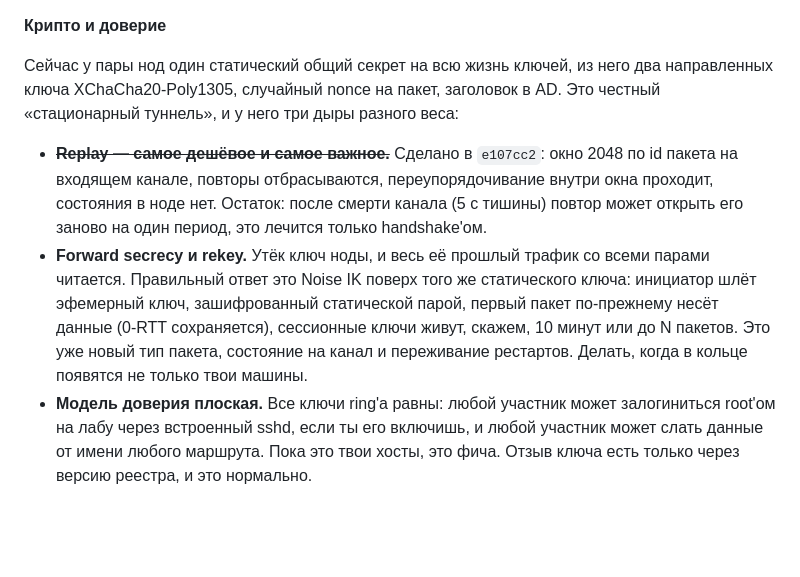
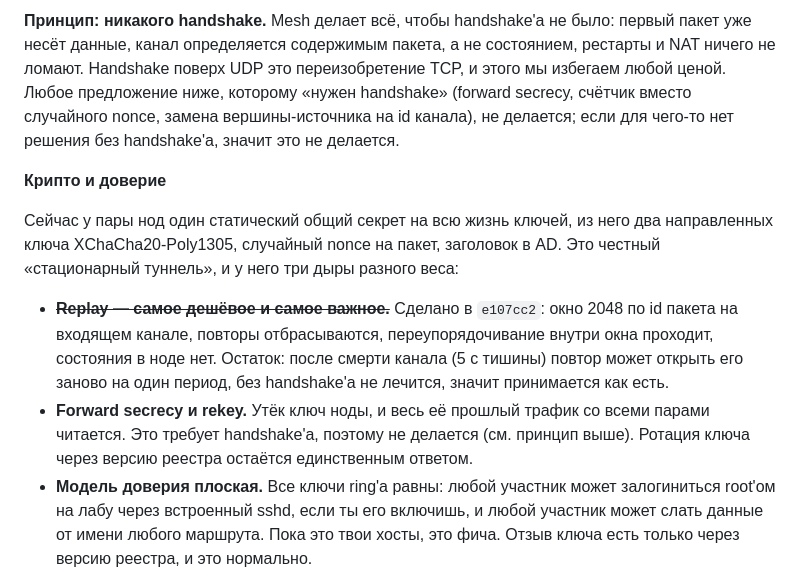
Before and after one commit to pg83/mesh, a Markdown page: dev/PLAN.md, the part around the change. GitHub-like rendering; blank space fills up the shorter version.

Commit message:
State the no-handshake principle in the plan
Co-Authored-By: Claude Fable 5.1 <noreply@anthropic.com>

```diff
--- a/dev/PLAN.md
+++ b/dev/PLAN.md
@@ -1,9 +1,11 @@
+**Принцип: никакого handshake.** Mesh делает всё, чтобы handshake'а не было: первый пакет уже несёт данные, канал определяется содержимым пакета, а не состоянием, рестарты и NAT ничего не ломают. Handshake поверх UDP это переизобретение TCP, и этого мы избегаем любой ценой. Любое предложение ниже, которому «нужен handshake» (forward secrecy, счётчик вместо случайного nonce, замена вершины-источника на id канала), не делается; если для чего-то нет решения без handshake'а, значит это не делается.
+
 **Крипто и доверие**
 
 Сейчас у пары нод один статический общий секрет на всю жизнь ключей, из него два направленных ключа XChaCha20-Poly1305, случайный nonce на пакет, заголовок в AD. Это честный «стационарный туннель», и у него три дыры разного веса:
 
-- ~~**Replay — самое дешёвое и самое важное.**~~ Сделано в `e107cc2`: окно 2048 по id пакета на входящем канале, повторы отбрасываются, переупорядочивание внутри окна проходит, состояния в ноде нет. Остаток: после смерти канала (5 с тишины) повтор может открыть его заново на один период, это лечится только handshake'ом.
-- **Forward secrecy и rekey.** Утёк ключ ноды, и весь её прошлый трафик со всеми парами читается. Правильный ответ это Noise IK поверх того же статического ключа: инициатор шлёт эфемерный ключ, зашифрованный статической парой, первый пакет по-прежнему несёт данные (0-RTT сохраняется), сессионные ключи живут, скажем, 10 минут или до N пакетов. Это уже новый тип пакета, состояние на канал и переживание рестартов. Делать, когда в кольце появятся не только твои машины.
+- ~~**Replay — самое дешёвое и самое важное.**~~ Сделано в `e107cc2`: окно 2048 по id пакета на входящем канале, повторы отбрасываются, переупорядочивание внутри окна проходит, состояния в ноде нет. Остаток: после смерти канала (5 с тишины) повтор может открыть его заново на один период, без handshake'а не лечится, значит принимается как есть.
+- **Forward secrecy и rekey.** Утёк ключ ноды, и весь её прошлый трафик со всеми парами читается. Это требует handshake'а, поэтому не делается (см. принцип выше). Ротация ключа через версию реестра остаётся единственным ответом.
 - **Модель доверия плоская.** Все ключи ring'а равны: любой участник может залогиниться root'ом на лабу через встроенный sshd, если ты его включишь, и любой участник может слать данные от имени любого маршрута. Пока это твои хосты, это фича. Отзыв ключа есть только через версию реестра, и это нормально.
 
 **Оверхед пакета**
```
